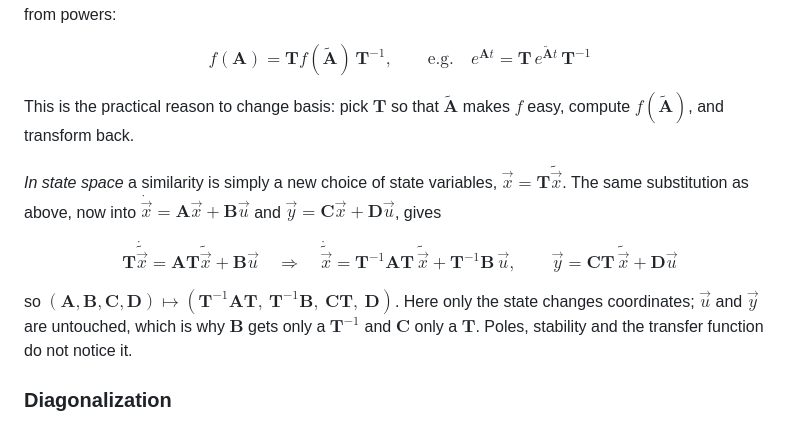
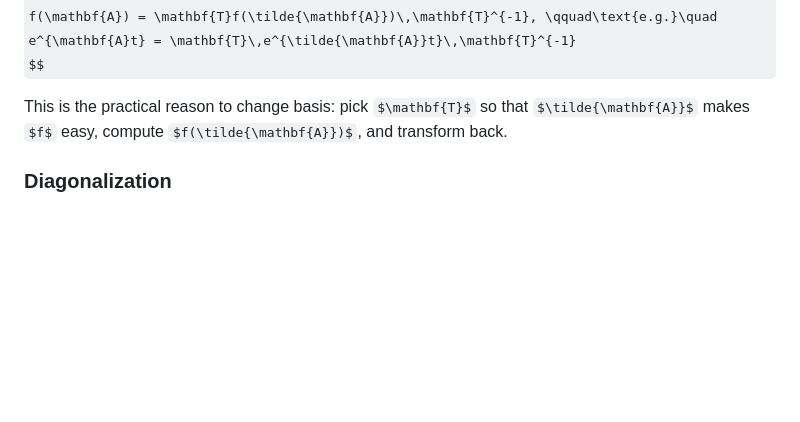
Before and after one commit to samo4/cheatsheet, a Markdown page: as/02-linear-algebra.md, the part around the change. Rendered like a GitHub page; some formulas as TeX source; blank space fills up the shorter version.

Commit message:
similarity

```diff
--- a/as/02-linear-algebra.md
+++ b/as/02-linear-algebra.md
@@ -544,14 +544,6 @@ $$
 
 This is the practical reason to change basis: pick $\mathbf{T}$ so that $\tilde{\mathbf{A}}$ makes $f$ easy, compute $f(\tilde{\mathbf{A}})$, and transform back.
 
-*In state space* a similarity is simply a new choice of state variables, $\vec{x} = \mathbf{T}\tilde{\vec{x}}$. The same substitution as above, now into $\dot{\vec{x}} = \mathbf{A}\vec{x} + \mathbf{B}\vec{u}$ and $\vec{y} = \mathbf{C}\vec{x} + \mathbf{D}\vec{u}$, gives
-
-$$
-\mathbf{T}\dot{\tilde{\vec{x}}} = \mathbf{A}\mathbf{T}\tilde{\vec{x}} + \mathbf{B}\vec{u} \quad\Longrightarrow\quad \dot{\tilde{\vec{x}}} = \mathbf{T}^{-1}\mathbf{A}\mathbf{T}\,\tilde{\vec{x}} + \mathbf{T}^{-1}\mathbf{B}\,\vec{u}, \qquad \vec{y} = \mathbf{C}\mathbf{T}\,\tilde{\vec{x}} + \mathbf{D}\vec{u}
-$$
-
-so $(\mathbf{A}, \mathbf{B}, \mathbf{C}, \mathbf{D}) \mapsto (\mathbf{T}^{-1}\mathbf{A}\mathbf{T},\ \mathbf{T}^{-1}\mathbf{B},\ \mathbf{C}\mathbf{T},\ \mathbf{D})$. Here only the state changes coordinates; $\vec{u}$ and $\vec{y}$ are untouched, which is why $\mathbf{B}$ gets only a $\mathbf{T}^{-1}$ and $\mathbf{C}$ only a $\mathbf{T}$. Poles, stability and the transfer function do not notice it.
-
 ### Diagonalization
 
 The easiest $\tilde{\mathbf{A}}$ of all is diagonal, and the basis that gets you there is made of eigenvectors. When $m_{g,i} = m_{a,i}$ for every eigenvalue, there are exactly $n$ linearly independent eigenvectors $\vec{v}_1, \dots, \vec{v}_n$. This is always the case when all eigenvalues are distinct, since then $m_{g,i} = m_{a,i} = 1$. Stack them as columns:
```
